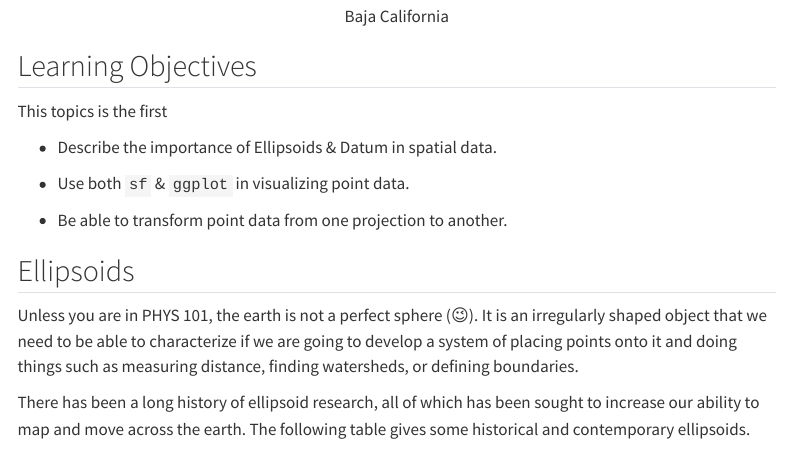
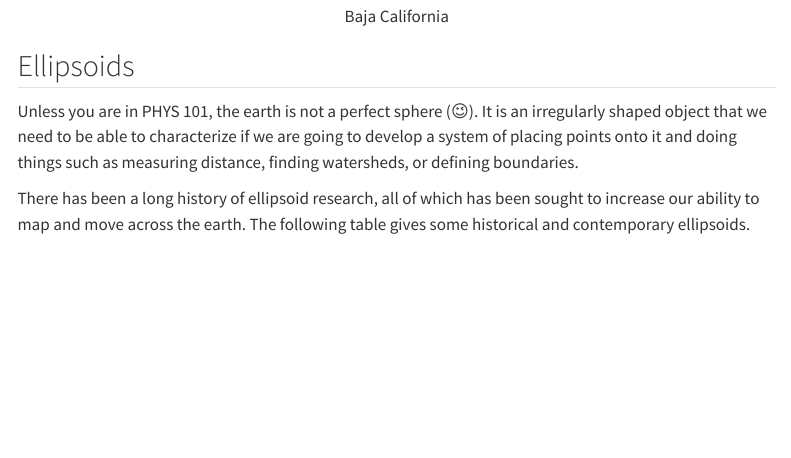
Before and after one commit to DyerlabTeaching/Spatial-Points, a Quarto document (narrative.qmd): the page in a window 1100 px wide, from 780 px down. Rendered offline with R 4.5, knitr and Pandoc in place of Quarto, with nearby package versions; menus at the side of the page are left out; long lines of code are wrapped.

Commit message:
standardizing LQs

```diff
--- a/narrative.qmd
+++ b/narrative.qmd
@@ -22,16 +22,6 @@ library( tidyverse )
 <center>
 ![Baja California](https://live.staticflickr.com/65535/50504854173_2080b28f87_c_d.jpg)
 </center>
-
-## Learning Objectives
-
-This topics is the first
-
-- Describe the importance of Ellipsoids & Datum in spatial data.
-
-- Use both `sf` & `ggplot` in visualizing point data.
-
-- Be able to transform point data from one projection to another.
 
 
 ## Ellipsoids
```
